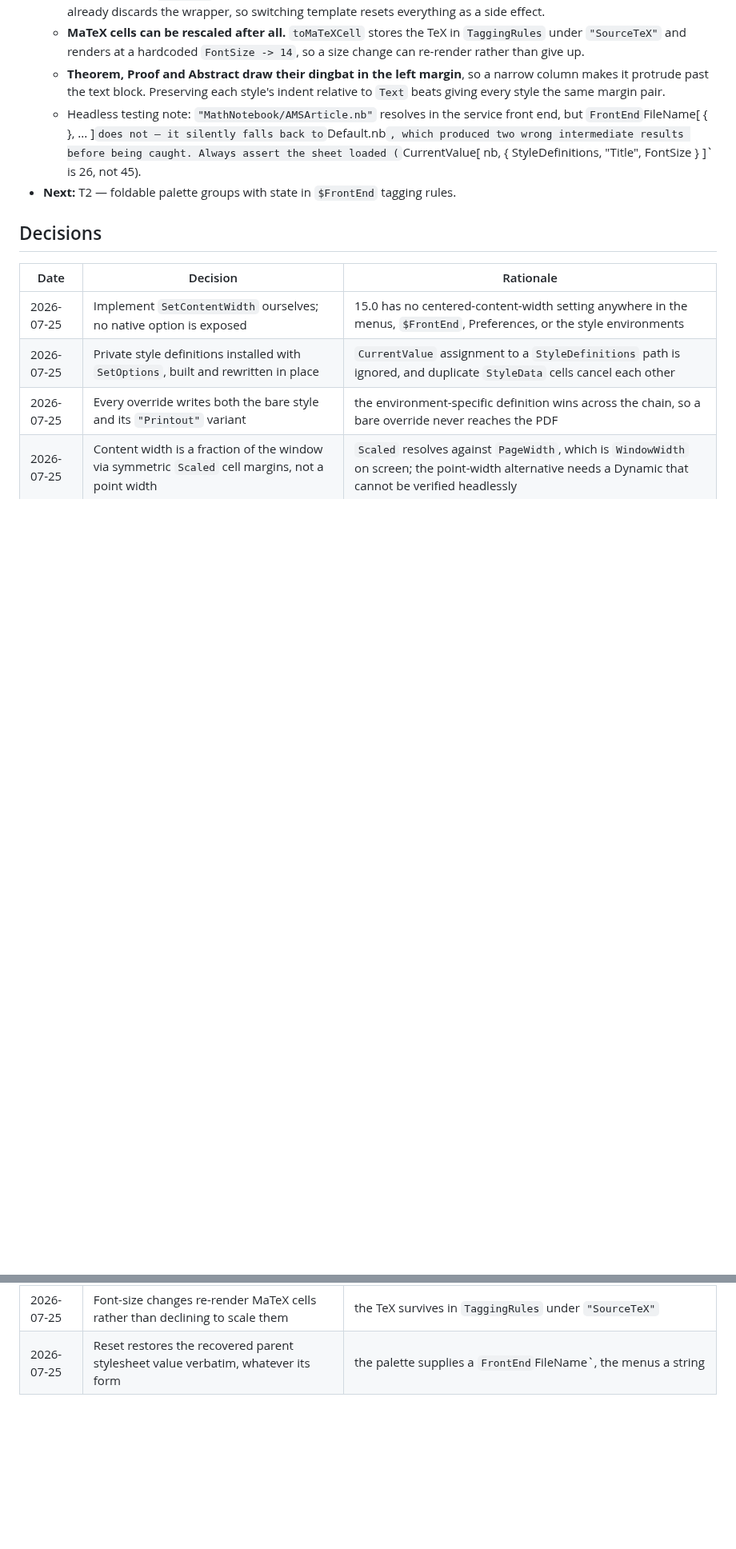
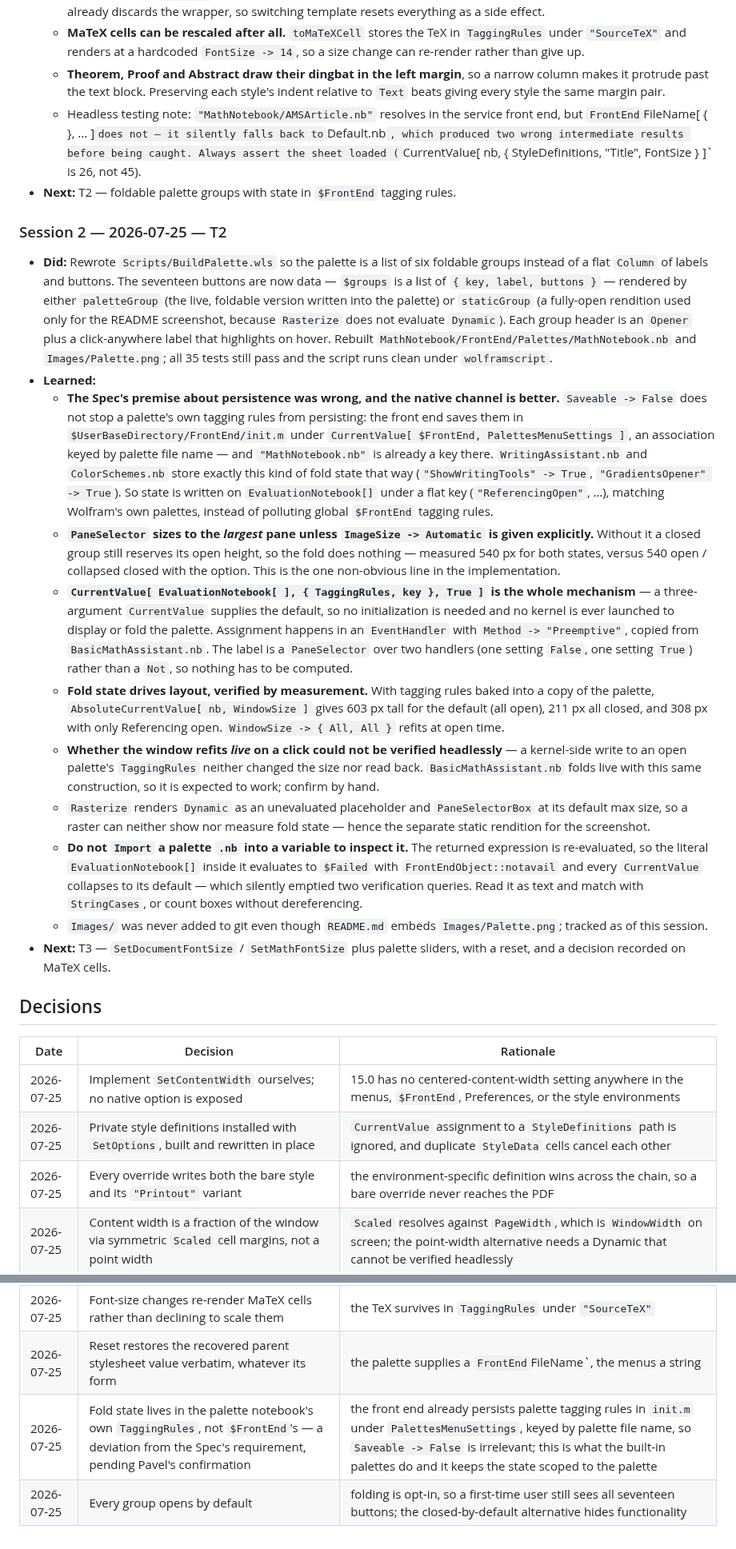
Before and after one commit to WolframInstitute/MathNotebook, a Markdown page: Work/Active/PaletteUsability.md, 2 parts joined by grey strips. Shown at 80% size. Drawn GitHub-style; blank space fills up the shorter version.

Commit message:
PaletteUsability T2: foldable palette groups with persisted state
The palette's seventeen buttons become data — $groups as
{ key, label, buttons } — rendered either as a live foldable group or as a
fully-open static rendition for the README screenshot, since Rasterize does
not evaluate Dynamic.

Each group header is an Opener plus a click-anywhere label. State is a flat
key in the palette notebook's own TaggingRules, read through the
three-argument CurrentValue so no initialization and no kernel is needed.
That is the channel the front end already persists in init.m under
PalettesMenuSettings, keyed by palette file name, so Saveable -> False does
not prevent it — this deviates from the Spec's $FrontEnd requirement and is
recorded as a pending decision.

PaneSelector needs an explicit ImageSize -> Automatic or a closed group still
reserves its open height. Verified by measurement: 603 px tall all open,
211 px all closed, 308 px with only Referencing open.

Images/ was untracked despite the README embedding Images/Palette.png.

Co-Authored-By: Claude Opus 5 (1M context) <noreply@anthropic.com>
Claude-Session: https://claude.ai/code/session_01XefjTeTgdif7fKh1ijNQSk

```diff
--- a/Work/Active/PaletteUsability.md
+++ b/Work/Active/PaletteUsability.md
@@ -86,6 +86,25 @@ The style names to touch are already partitioned in `Scripts/BuildStyleSheets.wl
   - Headless testing note: `"MathNotebook/AMSArticle.nb"` resolves in the service front end, but `FrontEnd`FileName[ { <absolute path> }, ... ]` does not — it silently falls back to `Default.nb`, which produced two wrong intermediate results before being caught. Always assert the sheet loaded (`CurrentValue[ nb, { StyleDefinitions, "Title", FontSize } ]` is 26, not 45).
 - **Next:** T2 — foldable palette groups with state in `$FrontEnd` tagging rules.
 
+### Session 2 — 2026-07-25 — T2
+
+- **Did:** Rewrote `Scripts/BuildPalette.wls` so the palette is a list of six foldable groups instead of a flat `Column` of labels and buttons.
+  The seventeen buttons are now data — `$groups` is a list of `{ key, label, buttons }` — rendered by either `paletteGroup` (the live, foldable version written into the palette) or `staticGroup` (a fully-open rendition used only for the README screenshot, because `Rasterize` does not evaluate `Dynamic`).
+  Each group header is an `Opener` plus a click-anywhere label that highlights on hover.
+  Rebuilt `MathNotebook/FrontEnd/Palettes/MathNotebook.nb` and `Images/Palette.png`; all 35 tests still pass and the script runs clean under `wolframscript`.
+- **Learned:**
+  - **The Spec's premise about persistence was wrong, and the native channel is better.** `Saveable -> False` does not stop a palette's own tagging rules from persisting: the front end saves them in `$UserBaseDirectory/FrontEnd/init.m` under `CurrentValue[ $FrontEnd, PalettesMenuSettings ]`, an association keyed by palette file name — and `"MathNotebook.nb"` is already a key there.
+    `WritingAssistant.nb` and `ColorSchemes.nb` store exactly this kind of fold state that way (`"ShowWritingTools" -> True`, `"GradientsOpener" -> True`).
+    So state is written on `EvaluationNotebook[]` under a flat key (`"ReferencingOpen"`, …), matching Wolfram's own palettes, instead of polluting global `$FrontEnd` tagging rules.
+  - **`PaneSelector` sizes to the *largest* pane unless `ImageSize -> Automatic` is given explicitly.** Without it a closed group still reserves its open height, so the fold does nothing — measured 540 px for both states, versus 540 open / collapsed closed with the option. This is the one non-obvious line in the implementation.
+  - **`CurrentValue[ EvaluationNotebook[ ], { TaggingRules, key }, True ]` is the whole mechanism** — a three-argument `CurrentValue` supplies the default, so no initialization is needed and no kernel is ever launched to display or fold the palette. Assignment happens in an `EventHandler` with `Method -> "Preemptive"`, copied from `BasicMathAssistant.nb`. The label is a `PaneSelector` over two handlers (one setting `False`, one setting `True`) rather than a `Not`, so nothing has to be computed.
+  - **Fold state drives layout, verified by measurement.** With tagging rules baked into a copy of the palette, `AbsoluteCurrentValue[ nb, WindowSize ]` gives 603 px tall for the default (all open), 211 px all closed, and 308 px with only Referencing open. `WindowSize -> { All, All }` refits at open time.
+  - **Whether the window refits *live* on a click could not be verified headlessly** — a kernel-side write to an open palette's `TaggingRules` neither changed the size nor read back. `BasicMathAssistant.nb` folds live with this same construction, so it is expected to work; confirm by hand.
+  - `Rasterize` renders `Dynamic` as an unevaluated placeholder and `PaneSelectorBox` at its default max size, so a raster can neither show nor measure fold state — hence the separate static rendition for the screenshot.
+  - **Do not `Import` a palette `.nb` into a variable to inspect it.** The returned expression is re-evaluated, so the literal `EvaluationNotebook[]` inside it evaluates to `$Failed` with `FrontEndObject::notavail` and every `CurrentValue` collapses to its default — which silently emptied two verification queries. Read it as text and match with `StringCases`, or count boxes without dereferencing.
+  - `Images/` was never added to git even though `README.md` embeds `Images/Palette.png`; tracked as of this session.
+- **Next:** T3 — `SetDocumentFontSize` / `SetMathFontSize` plus palette sliders, with a reset, and a decision recorded on MaTeX cells.
+
 ## Decisions
 
 | Date | Decision | Rationale |
@@ -96,3 +115,5 @@ The style names to touch are already partitioned in `Scripts/BuildStyleSheets.wl
 | 2026-07-25 | Content width is a fraction of the window via symmetric `Scaled` cell margins, not a point width | `Scaled` resolves against `PageWidth`, which is `WindowWidth` on screen; the point-width alternative needs a Dynamic that cannot be verified headlessly |
 | 2026-07-25 | Font-size changes re-render MaTeX cells rather than declining to scale them | the TeX survives in `TaggingRules` under `"SourceTeX"` |
 | 2026-07-25 | Reset restores the recovered parent stylesheet value verbatim, whatever its form | the palette supplies a `FrontEnd`FileName`, the menus a string |
+| 2026-07-25 | Fold state lives in the palette notebook's own `TaggingRules`, not `$FrontEnd`'s — a deviation from the Spec's requirement, pending Pavel's confirmation | the front end already persists palette tagging rules in `init.m` under `PalettesMenuSettings`, keyed by palette file name, so `Saveable -> False` is irrelevant; this is what the built-in palettes do and it keeps the state scoped to the palette |
+| 2026-07-25 | Every group opens by default | folding is opt-in, so a first-time user still sees all seventeen buttons; the closed-by-default alternative hides functionality |
```
Also changed, not shown: other parts of Work/Active/PaletteUsability.md (+1 -1 lines), CLAUDE.md (+8 -0 lines), Work/README.md (+1 -1 lines), Images/Palette.png (added), 2 other files.
